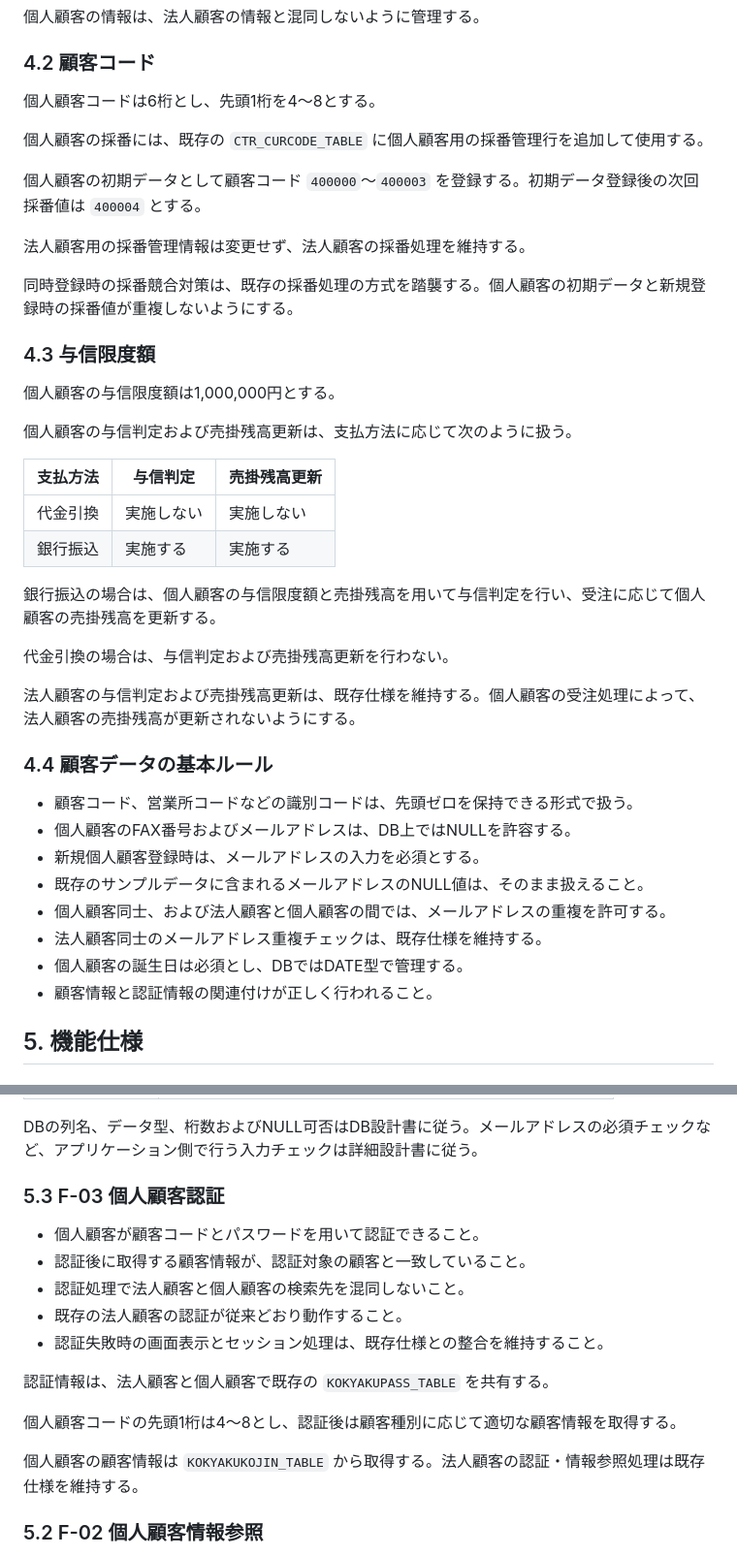
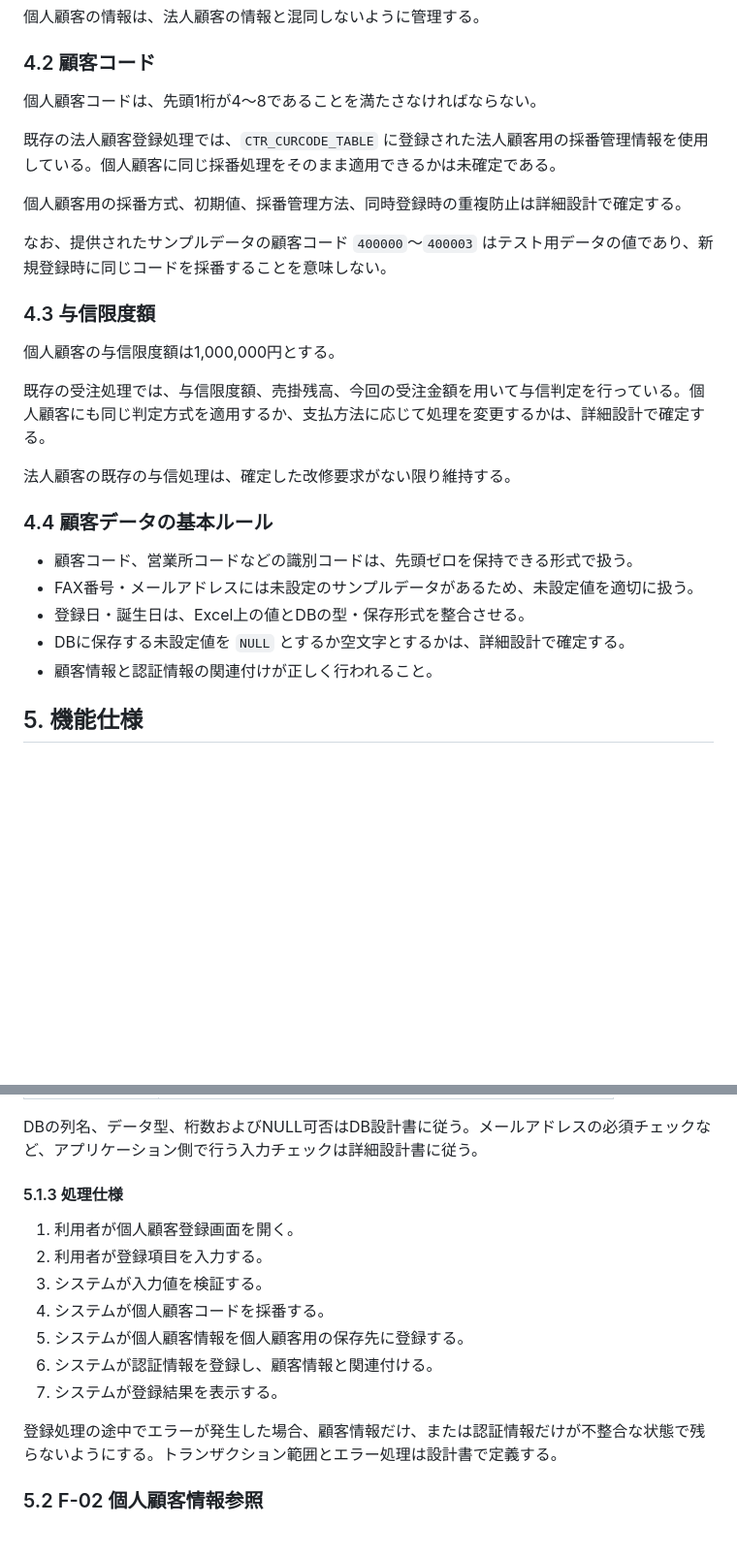
Before and after one commit to h-yokota1215/web-version_up, a Markdown page: ver.3/仕様書/仕様書.md, 2 parts joined by grey strips. Shown at 97% size. GitHub-like rendering; blank space fills up the shorter version.

Commit message:
ver.3 仕様書更新

```diff
--- a/ver.3/仕様書/仕様書.md
+++ b/ver.3/仕様書/仕様書.md
@@ -84,42 +84,28 @@ ver.3では、既存の法人顧客を対象とした受注管理システムを
 
 ### 4.2 顧客コード
 
-個人顧客コードは6桁とし、先頭1桁を4～8とする。
+個人顧客コードは、先頭1桁が4～8であることを満たさなければならない。
 
-個人顧客の採番には、既存の `CTR_CURCODE_TABLE` に個人顧客用の採番管理行を追加して使用する。
+既存の法人顧客登録処理では、`CTR_CURCODE_TABLE` に登録された法人顧客用の採番管理情報を使用している。個人顧客に同じ採番処理をそのまま適用できるかは未確定である。
 
-個人顧客の初期データとして顧客コード `400000`～`400003` を登録する。初期データ登録後の次回採番値は `400004` とする。
+個人顧客用の採番方式、初期値、採番管理方法、同時登録時の重複防止は詳細設計で確定する。
 
-法人顧客用の採番管理情報は変更せず、法人顧客の採番処理を維持する。
-
-同時登録時の採番競合対策は、既存の採番処理の方式を踏襲する。個人顧客の初期データと新規登録時の採番値が重複しないようにする。
+なお、提供されたサンプルデータの顧客コード `400000`～`400003` はテスト用データの値であり、新規登録時に同じコードを採番することを意味しない。
 
 ### 4.3 与信限度額
 
 個人顧客の与信限度額は1,000,000円とする。
 
-個人顧客の与信判定および売掛残高更新は、支払方法に応じて次のように扱う。
+既存の受注処理では、与信限度額、売掛残高、今回の受注金額を用いて与信判定を行っている。個人顧客にも同じ判定方式を適用するか、支払方法に応じて処理を変更するかは、詳細設計で確定する。
 
-| 支払方法 | 与信判定 | 売掛残高更新 |
-|---|---|---|
-| 代金引換 | 実施しない | 実施しない |
-| 銀行振込 | 実施する | 実施する |
-
-銀行振込の場合は、個人顧客の与信限度額と売掛残高を用いて与信判定を行い、受注に応じて個人顧客の売掛残高を更新する。
-
-代金引換の場合は、与信判定および売掛残高更新を行わない。
-
-法人顧客の与信判定および売掛残高更新は、既存仕様を維持する。個人顧客の受注処理によって、法人顧客の売掛残高が更新されないようにする。
+法人顧客の既存の与信処理は、確定した改修要求がない限り維持する。
 
 ### 4.4 顧客データの基本ルール
 
 - 顧客コード、営業所コードなどの識別コードは、先頭ゼロを保持できる形式で扱う。
-- 個人顧客のFAX番号およびメールアドレスは、DB上ではNULLを許容する。
-- 新規個人顧客登録時は、メールアドレスの入力を必須とする。
-- 既存のサンプルデータに含まれるメールアドレスのNULL値は、そのまま扱えること。
-- 個人顧客同士、および法人顧客と個人顧客の間では、メールアドレスの重複を許可する。
-- 法人顧客同士のメールアドレス重複チェックは、既存仕様を維持する。
-- 個人顧客の誕生日は必須とし、DBではDATE型で管理する。
+- FAX番号・メールアドレスには未設定のサンプルデータがあるため、未設定値を適切に扱う。
+- 登録日・誕生日は、Excel上の値とDBの型・保存形式を整合させる。
+- DBに保存する未設定値を `NULL` とするか空文字とするかは、詳細設計で確定する。
 - 顧客情報と認証情報の関連付けが正しく行われること。
 
 ## 5. 機能仕様
@@ -155,19 +141,17 @@ ver.3では、既存の法人顧客を対象とした受注管理システムを
 
 DBの列名、データ型、桁数およびNULL可否はDB設計書に従う。メールアドレスの必須チェックなど、アプリケーション側で行う入力チェックは詳細設計書に従う。
 
-### 5.3 F-03 個人顧客認証
+#### 5.1.3 処理仕様
 
-- 個人顧客が顧客コードとパスワードを用いて認証できること。
-- 認証後に取得する顧客情報が、認証対象の顧客と一致していること。
-- 認証処理で法人顧客と個人顧客の検索先を混同しないこと。
-- 既存の法人顧客の認証が従来どおり動作すること。
-- 認証失敗時の画面表示とセッション処理は、既存仕様との整合を維持すること。
+1. 利用者が個人顧客登録画面を開く。
+2. 利用者が登録項目を入力する。
+3. システムが入力値を検証する。
+4. システムが個人顧客コードを採番する。
+5. システムが個人顧客情報を個人顧客用の保存先に登録する。
+6. システムが認証情報を登録し、顧客情報と関連付ける。
+7. システムが登録結果を表示する。
 
-認証情報は、法人顧客と個人顧客で既存の `KOKYAKUPASS_TABLE` を共有する。
-
-個人顧客コードの先頭1桁は4～8とし、認証後は顧客種別に応じて適切な顧客情報を取得する。
-
-個人顧客の顧客情報は `KOKYAKUKOJIN_TABLE` から取得する。法人顧客の認証・情報参照処理は既存仕様を維持する。
+登録処理の途中でエラーが発生した場合、顧客情報だけ、または認証情報だけが不整合な状態で残らないようにする。トランザクション範囲とエラー処理は設計書で定義する。
 
 ### 5.2 F-02 個人顧客情報参照
 
```
Also changed, not shown: other parts of ver.3/仕様書/仕様書.md (+6 -2 lines).
